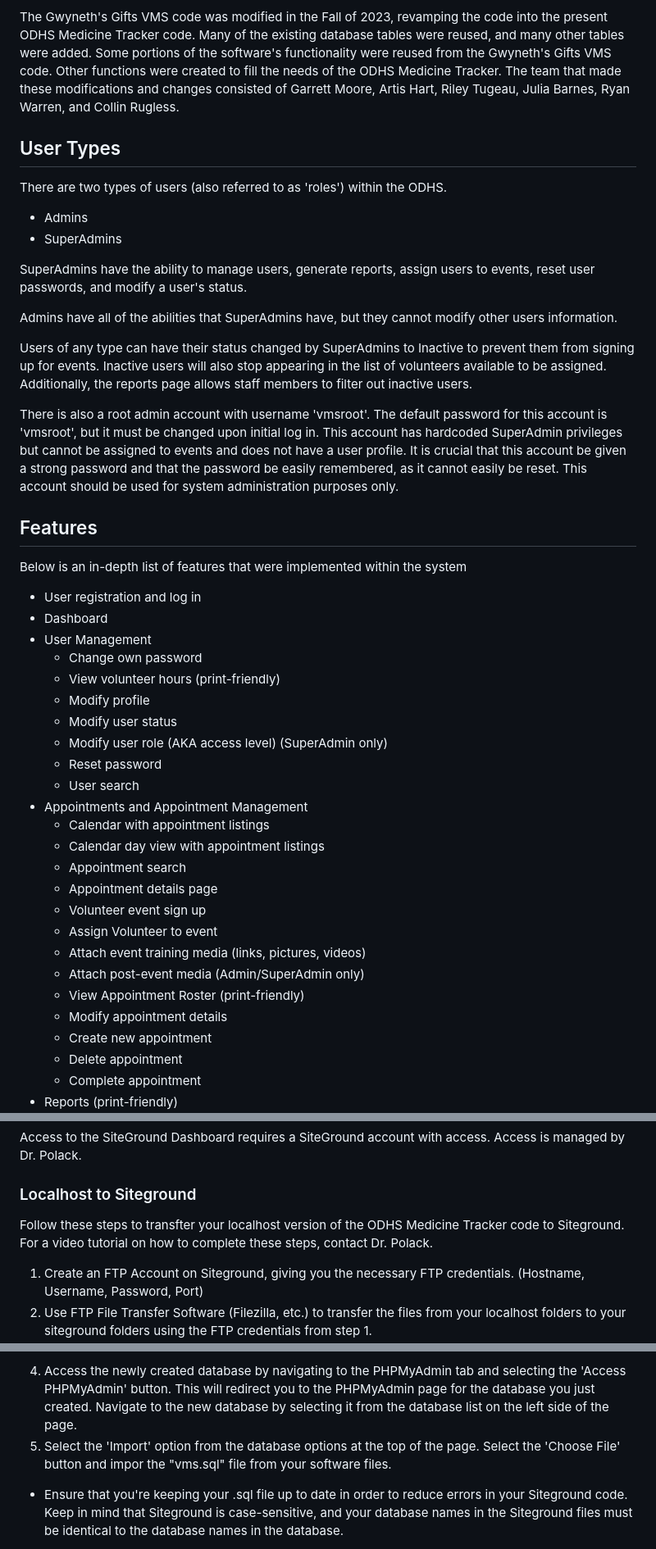
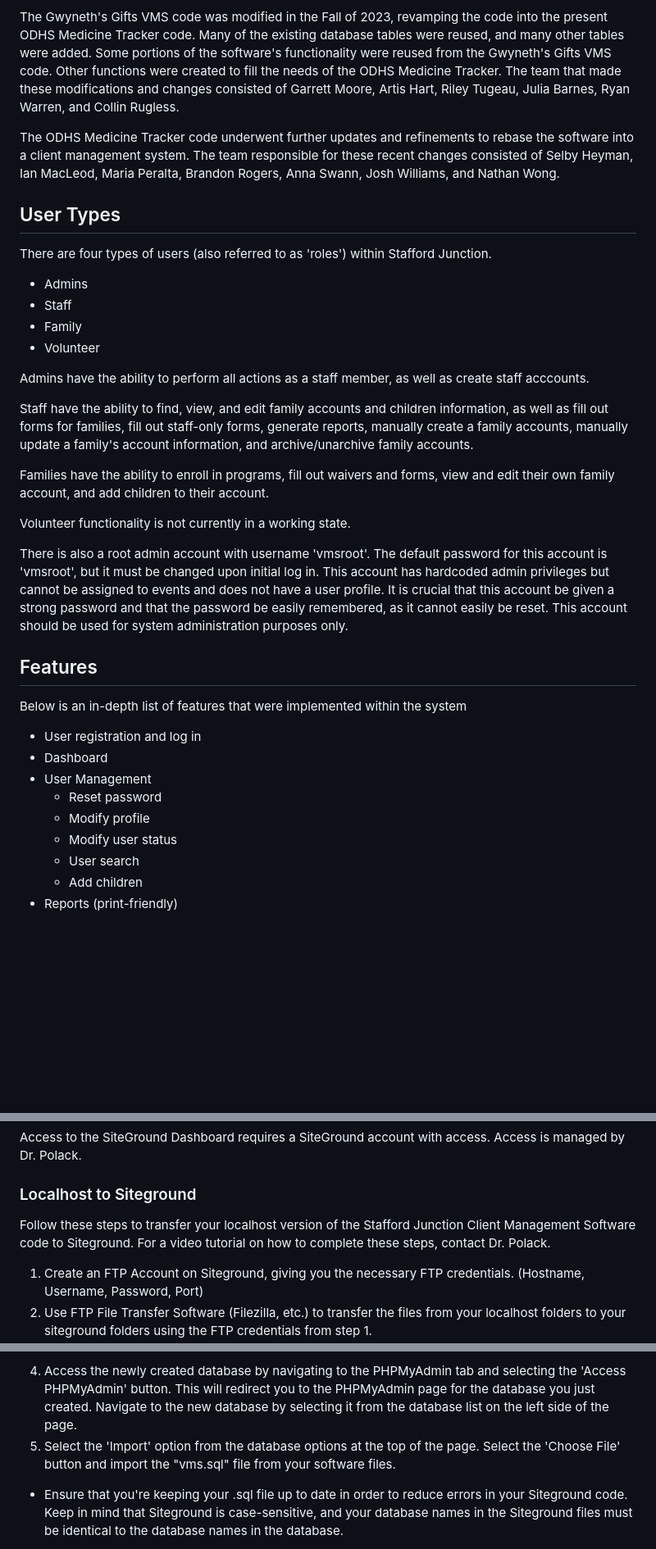
Before and after one commit to natewong1313/stafford-junction, a Markdown page: README.md, 3 parts joined by grey strips. Shown at 82% size. GitHub-like rendering; blank space fills up the shorter version.

```diff
--- a/README.md
+++ b/README.md
@@ -19,20 +14,26 @@ A major overhaul to the existing system took place during the Spring 2023 semest
 
 The Gwyneth's Gifts VMS code was modified in the Fall of 2023, revamping the code into the present ODHS Medicine Tracker code. Many of the existing database tables were reused, and many other tables were added. Some portions of the software's functionality were reused from the Gwyneth's Gifts VMS code. Other functions were created to fill the needs of the ODHS Medicine Tracker. The team that made these modifications and changes consisted of Garrett Moore, Artis Hart, Riley Tugeau, Julia Barnes, Ryan Warren, and Collin Rugless.
 
+The ODHS Medicine Tracker code underwent further updates and refinements to rebase the software into a client management system. The team responsible for these recent changes consisted of Selby Heyman, Ian MacLeod, Maria Peralta, Brandon Rogers, Anna Swann, Josh Williams, and Nathan Wong.
+
 ## User Types
 
-There are two types of users (also referred to as 'roles') within the ODHS.
+There are four types of users (also referred to as 'roles') within Stafford Junction.
 
 - Admins
-- SuperAdmins
+- Staff
+- Family
+- Volunteer
 
-SuperAdmins have the ability to manage users, generate reports, assign users to events, reset user passwords, and modify a user's status.
+Admins have the ability to perform all actions as a staff member, as well as create staff acccounts.
 
-Admins have all of the abilities that SuperAdmins have, but they cannot modify other users information.
+Staff have the ability to find, view, and edit family accounts and children information, as well as fill out forms for families, fill out staff-only forms, generate reports, manually create a family accounts, manually update a family's account information, and archive/unarchive family accounts.
 
-Users of any type can have their status changed by SuperAdmins to Inactive to prevent them from signing up for events. Inactive users will also stop appearing in the list of volunteers available to be assigned. Additionally, the reports page allows staff members to filter out inactive users.
+Families have the ability to enroll in programs, fill out waivers and forms, view and edit their own family account, and add children to their account.
 
-There is also a root admin account with username 'vmsroot'. The default password for this account is 'vmsroot', but it must be changed upon initial log in. This account has hardcoded SuperAdmin privileges but cannot be assigned to events and does not have a user profile. It is crucial that this account be given a strong password and that the password be easily remembered, as it cannot easily be reset. This account should be used for system administration purposes only.
+Volunteer functionality is not currently in a working state.
+
+There is also a root admin account with username 'vmsroot'. The default password for this account is 'vmsroot', but it must be changed upon initial log in. This account has hardcoded admin privileges but cannot be assigned to events and does not have a user profile. It is crucial that this account be given a strong password and that the password be easily remembered, as it cannot easily be reset. This account should be used for system administration purposes only.
 
 ## Features
 
@@ -41,25 +42,9 @@ Below is an in-depth list of features that were implemented within the system
 - User registration and log in
 - Dashboard
 - User Management
-  - Change own password
-  - View volunteer hours (print-friendly)
+  - Reset password
   - Modify profile
   - Modify user status
-  - Modify user role (AKA access level) (SuperAdmin only)
-  - Reset password
   - User search
-- Appointments and Appointment Management
-  - Calendar with appointment listings
-  - Calendar day view with appointment listings
-  - Appointment search
-  - Appointment details page
-  - Volunteer event sign up
-  - Assign Volunteer to event
-  - Attach event training media (links, pictures, videos)
-  - Attach post-event media (Admin/SuperAdmin only)
-  - View Appointment Roster (print-friendly)
-  - Modify appointment details
-  - Create new appointment
-  - Delete appointment
-  - Complete appointment
+  - Add children
 - Reports (print-friendly)
@@ -139,7 +107,7 @@ Access to the SiteGround Dashboard requires a SiteGround account with access. Ac
 
 ### Localhost to Siteground
 
-Follow these steps to transfter your localhost version of the ODHS Medicine Tracker code to Siteground. For a video tutorial on how to complete these steps, contact Dr. Polack.
+Follow these steps to transfer your localhost version of the Stafford Junction Client Management Software code to Siteground. For a video tutorial on how to complete these steps, contact Dr. Polack.
 
 1. Create an FTP Account on Siteground, giving you the necessary FTP credentials. (Hostname, Username, Password, Port)
 2. Use FTP File Transfer Software (Filezilla, etc.) to transfer the files from your localhost folders to your siteground folders using the FTP credentials from step 1.
@@ -150,7 +118,7 @@ Follow these steps to transfter your localhost version of the ODHS Medicine Trac
 - Password - Created when user is created. Password is auto generated and can be changed if you like.
 
 4. Access the newly created database by navigating to the PHPMyAdmin tab and selecting the 'Access PHPMyAdmin' button. This will redirect you to the PHPMyAdmin page for the database you just created. Navigate to the new database by selecting it from the database list on the left side of the page.
-5. Select the 'Import' option from the database options at the top of the page. Select the 'Choose File' button and impor the "vms.sql" file from your software files.
+5. Select the 'Import' option from the database options at the top of the page. Select the 'Choose File' button and import the "vms.sql" file from your software files.
 
 - Ensure that you're keeping your .sql file up to date in order to reduce errors in your Siteground code. Keep in mind that Siteground is case-sensitive, and your database names in the Siteground files must be identical to the database names in the database.
 
```
Also changed, not shown: other parts of README.md (+35 -52 lines).
